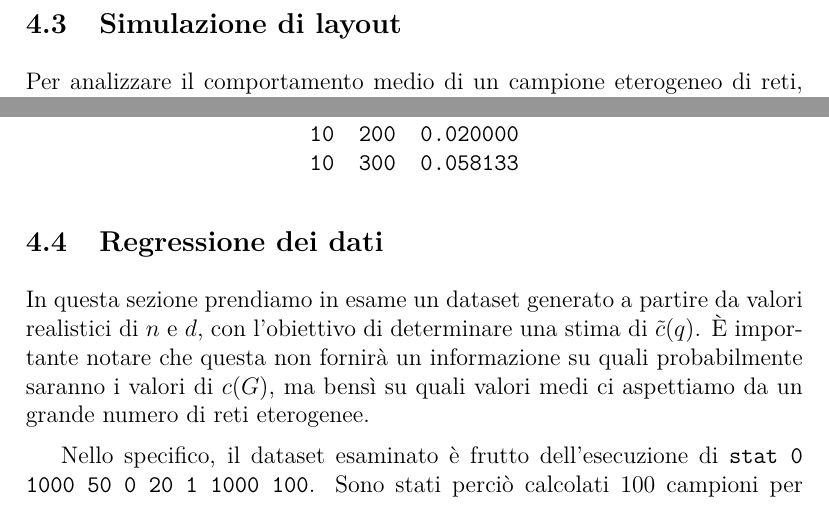
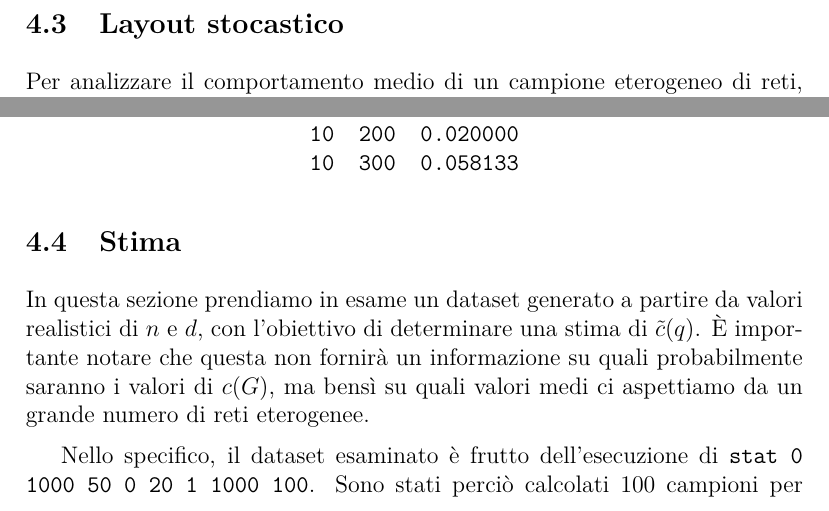
Before and after one commit to mattiadallavia/adhociot, a LaTeX document (tesi.tex): two parts of pages 14 and 15 of 23, joined at a grey line, cut at the place of the change. Compiled offline with pdfLaTeX.

Commit message:
Renamed some sections

```diff
--- a/tesi.tex
+++ b/tesi.tex
@@ -333,7 +333,7 @@ Si ha quindi che in una rete $R_r$, per garantire la totale connessione, le copp
 \caption{Luogo delle coppie $(n, g)$ per cui $c(R_r) = 1$}
 \end{figure}
 
-\subsection{Simulazione di layout}
+\subsection{Layout stocastico}
 
 Per analizzare il comportamento medio di un campione eterogeneo di reti, generiamo dei \emph{layout} al variare di $n$ e $d$ scengliendo casualmente le coordinate dei satelliti. Questa operazione equivale ad estrarre in maniera aleatoria un elemento dal sottoinsieme $layout(a, p, n)$.
 
@@ -421,7 +421,7 @@ Eseguendo ad esempio \texttt{stat 100 300 100 6 10 2 1000 100} otteniamo:
 \end{BVerbatim}
 \end{figure}
 
-\subsection{Regressione dei dati}
+\subsection{Stima}
 
 In questa sezione prendiamo in esame un dataset generato a partire da valori realistici di $n$ e $d$, con l'obiettivo di determinare una stima di $\tilde{c}(q)$. È importante notare che questa non fornirà un informazione su quali probabilmente saranno i valori di $c(G)$, ma bensì su quali valori medi ci aspettiamo da un grande numero di reti eterogenee.
 
```
Also changed, not shown: tesi.tex (2 more changed lines).
